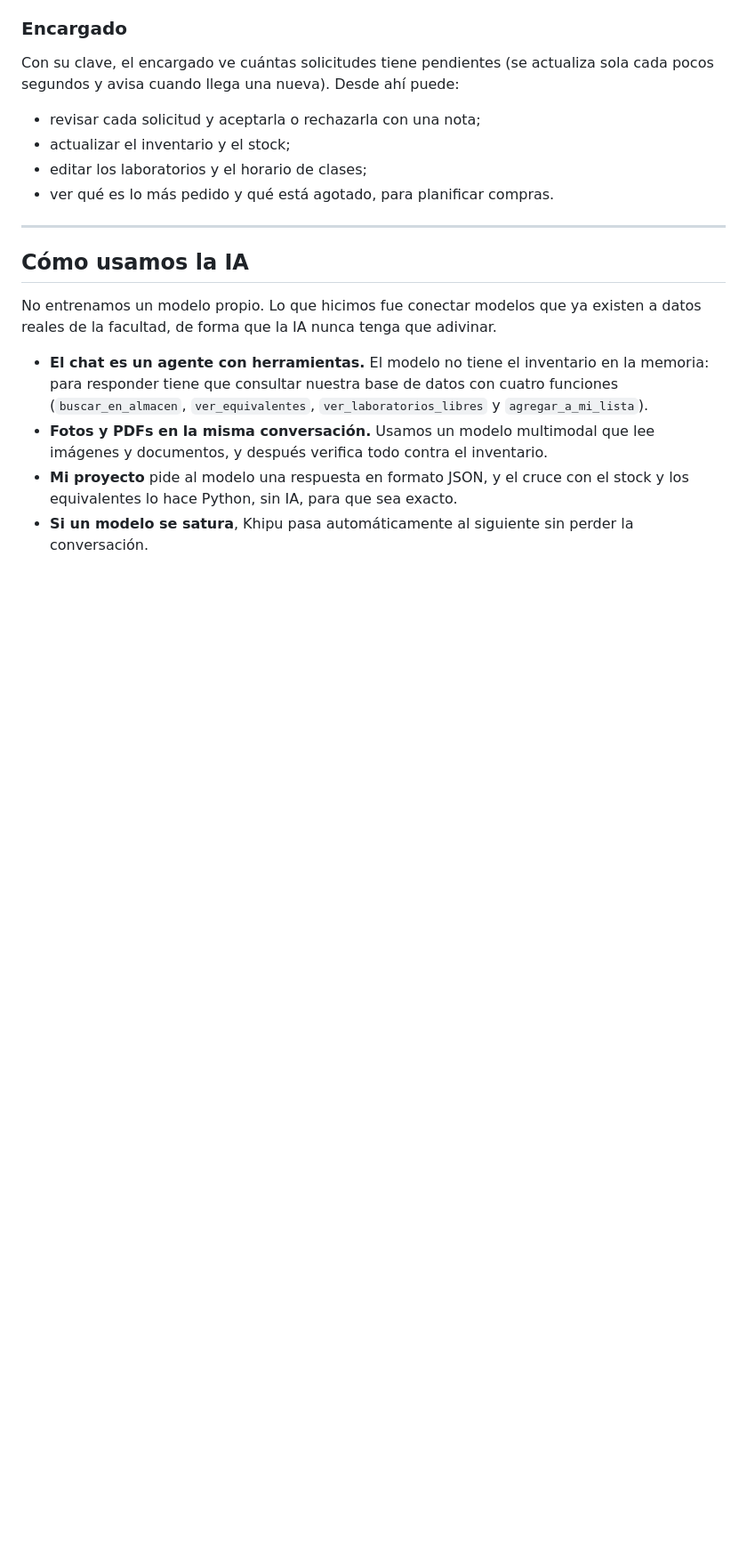
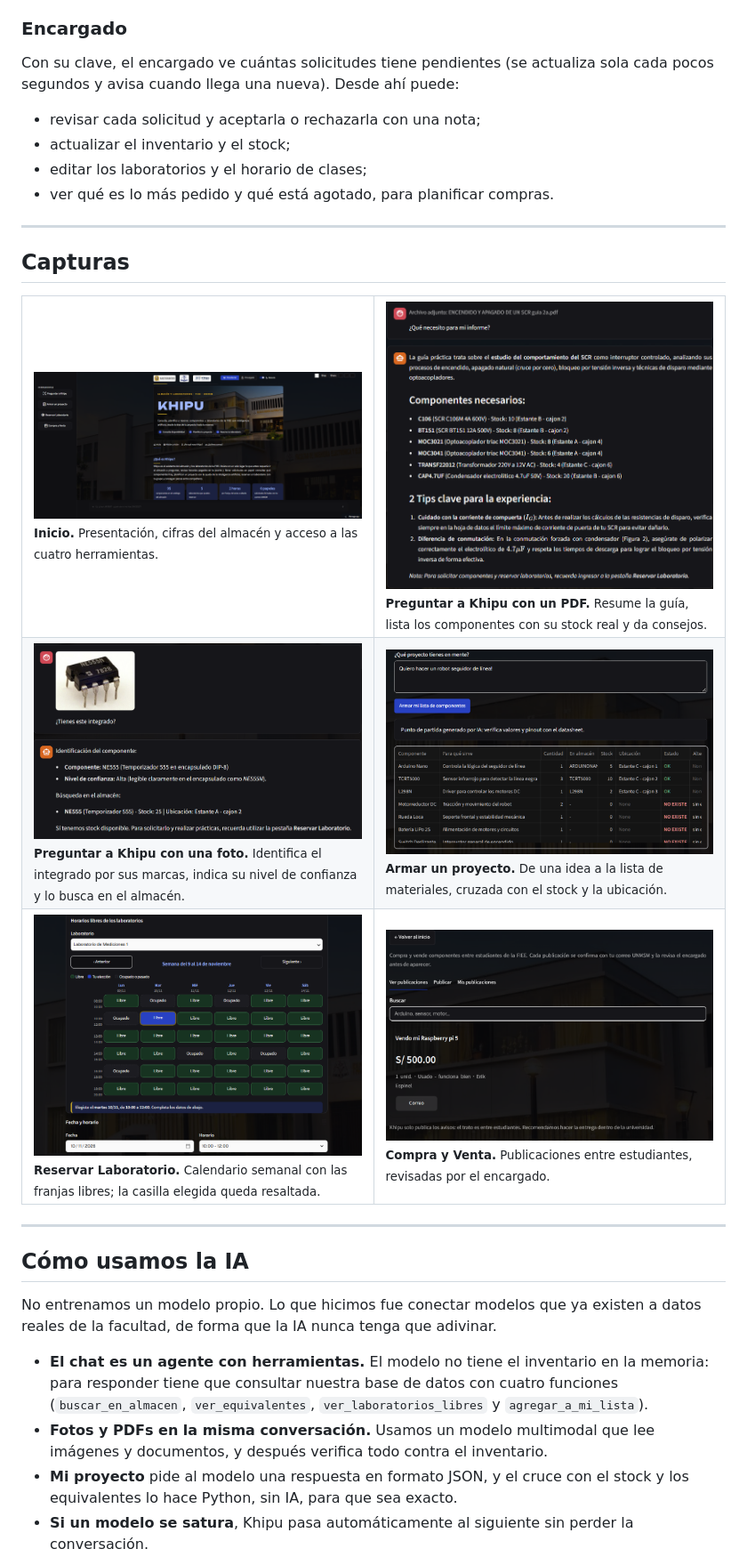
Before and after one commit to AldoRuiz07/KHIPU-, a Markdown page: README.md, the part around one of its changes. Shown at 89% size. Drawn GitHub-style; pictures changed too: assets/capturas/calendario.png (added), assets/capturas/chat-foto.png (added), assets/capturas/chat-pdf.png (added); blank space fills up the shorter version.

```diff
--- a/README.md
+++ b/README.md
@@ -153,6 +160,25 @@ Con su clave, el encargado ve cuántas solicitudes tiene pendientes (se actualiz
 - actualizar el inventario y el stock;
 - editar los laboratorios y el horario de clases;
 - ver qué es lo más pedido y qué está agotado, para planificar compras.
+
+---
+
+## Capturas
+
+<table>
+  <tr>
+    <td width="50%"><img src="assets/capturas/inicio.png" alt="Inicio de Khipu"><br><sub><b>Inicio.</b> Presentación, cifras del almacén y acceso a las cuatro herramientas.</sub></td>
+    <td width="50%"><img src="assets/capturas/chat-pdf.png" alt="Chat analizando un PDF"><br><sub><b>Preguntar a Khipu con un PDF.</b> Resume la guía, lista los componentes con su stock real y da consejos.</sub></td>
+  </tr>
+  <tr>
+    <td><img src="assets/capturas/chat-foto.png" alt="Chat identificando un componente por foto"><br><sub><b>Preguntar a Khipu con una foto.</b> Identifica el integrado por sus marcas, indica su nivel de confianza y lo busca en el almacén.</sub></td>
+    <td><img src="assets/capturas/proyecto.png" alt="Armar un proyecto"><br><sub><b>Armar un proyecto.</b> De una idea a la lista de materiales, cruzada con el stock y la ubicación.</sub></td>
+  </tr>
+  <tr>
+    <td><img src="assets/capturas/calendario.png" alt="Calendario semanal de laboratorios"><br><sub><b>Reservar Laboratorio.</b> Calendario semanal con las franjas libres; la casilla elegida queda resaltada.</sub></td>
+    <td><img src="assets/capturas/compra-venta.png" alt="Compra y Venta"><br><sub><b>Compra y Venta.</b> Publicaciones entre estudiantes, revisadas por el encargado.</sub></td>
+  </tr>
+</table>
 
 ---
 
```
Also changed, not shown: other parts of README.md (+34 -10 lines).
